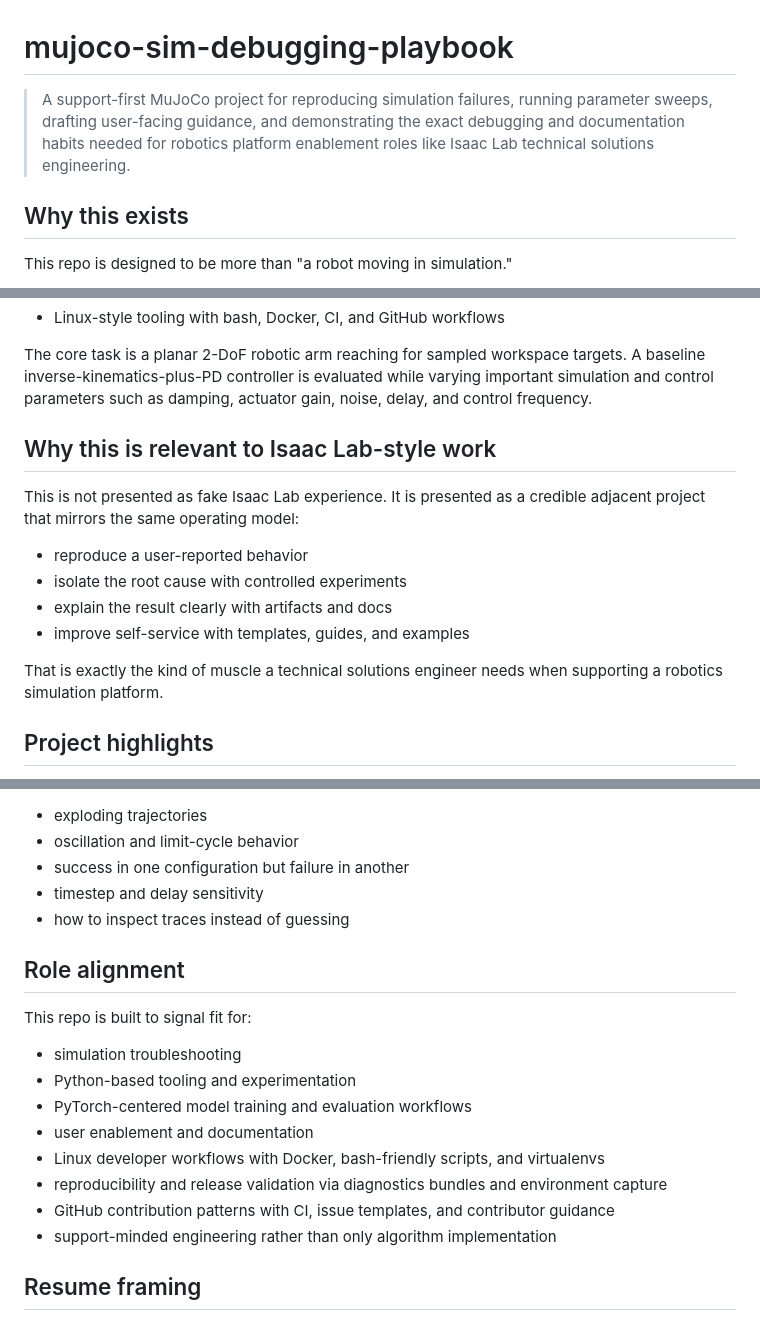
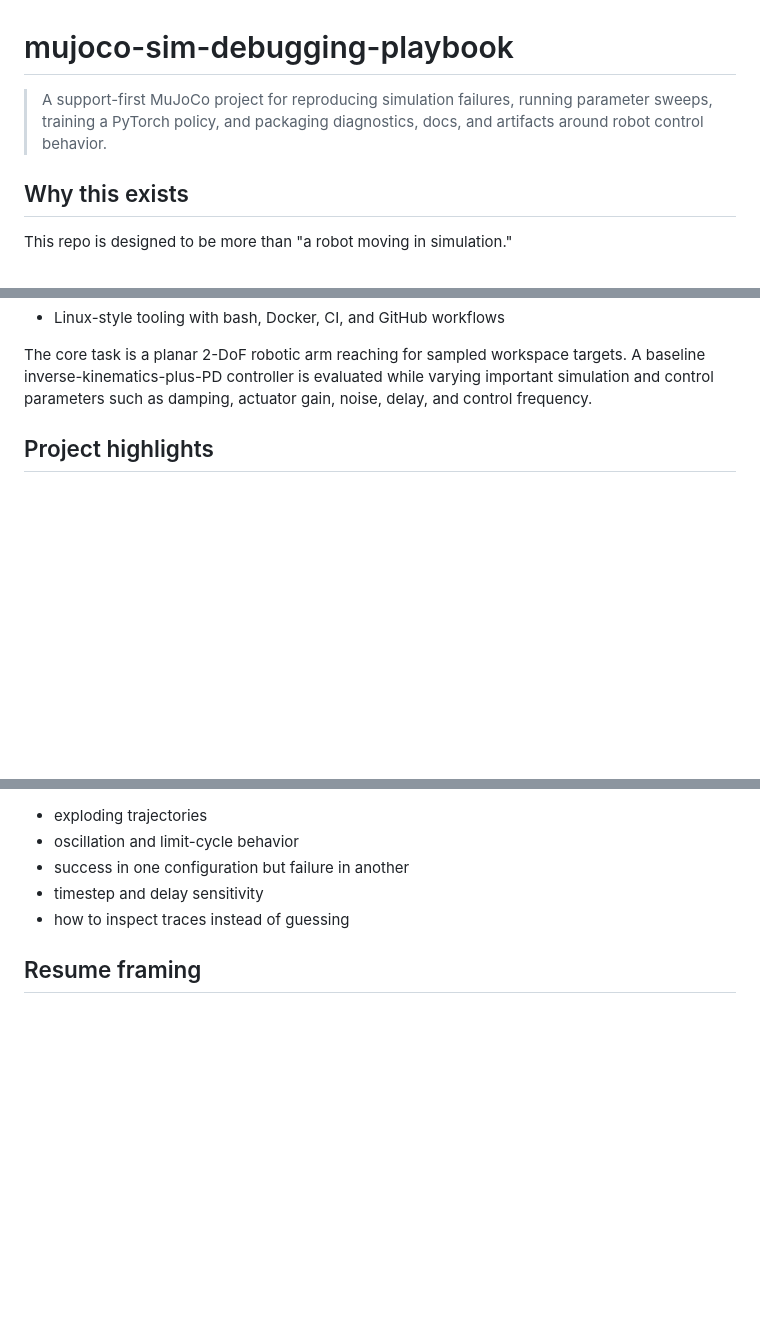
Before and after one commit to iitslamaa/mujoco-sim-debugging-playbook, a Markdown page: README.md, 3 parts joined by grey strips. Rendered like a GitHub page; blank space fills up the shorter version.

Commit message:
Tighten public README framing

```diff
--- a/README.md
+++ b/README.md
@@ -1,6 +1,6 @@
 # mujoco-sim-debugging-playbook
 
-> A support-first MuJoCo project for reproducing simulation failures, running parameter sweeps, drafting user-facing guidance, and demonstrating the exact debugging and documentation habits needed for robotics platform enablement roles like Isaac Lab technical solutions engineering.
+> A support-first MuJoCo project for reproducing simulation failures, running parameter sweeps, training a PyTorch policy, and packaging diagnostics, docs, and artifacts around robot control behavior.
 
 ## Why this exists
 
@@ -25,17 +25,6 @@ It demonstrates:
 - Linux-style tooling with bash, Docker, CI, and GitHub workflows
 
 The core task is a planar 2-DoF robotic arm reaching for sampled workspace targets. A baseline inverse-kinematics-plus-PD controller is evaluated while varying important simulation and control parameters such as damping, actuator gain, noise, delay, and control frequency.
-
-## Why this is relevant to Isaac Lab-style work
-
-This is not presented as fake Isaac Lab experience. It is presented as a credible adjacent project that mirrors the same operating model:
-
-- reproduce a user-reported behavior
-- isolate the root cause with controlled experiments
-- explain the result clearly with artifacts and docs
-- improve self-service with templates, guides, and examples
-
-That is exactly the kind of muscle a technical solutions engineer needs when supporting a robotics simulation platform.
 
 ## Project highlights
 
@@ -262,19 +251,6 @@ The debugging guide lives in [troubleshooting.md](/Users/lamayassine/mujoco/docs
 - timestep and delay sensitivity
 - how to inspect traces instead of guessing
 
-## Role alignment
-
-This repo is built to signal fit for:
-
-- simulation troubleshooting
-- Python-based tooling and experimentation
-- PyTorch-centered model training and evaluation workflows
-- user enablement and documentation
-- Linux developer workflows with Docker, bash-friendly scripts, and virtualenvs
-- reproducibility and release validation via diagnostics bundles and environment capture
-- GitHub contribution patterns with CI, issue templates, and contributor guidance
-- support-minded engineering rather than only algorithm implementation
-
 ## Resume framing
 
 Built a public MuJoCo simulation support lab to study how control and physics parameters affect robotic reaching performance; created reproducible sweeps, generated support-style repro artifacts, added Docker/CI workflows, and documented debugging playbooks for instability, observation noise, latency, and controller tuning.
```
